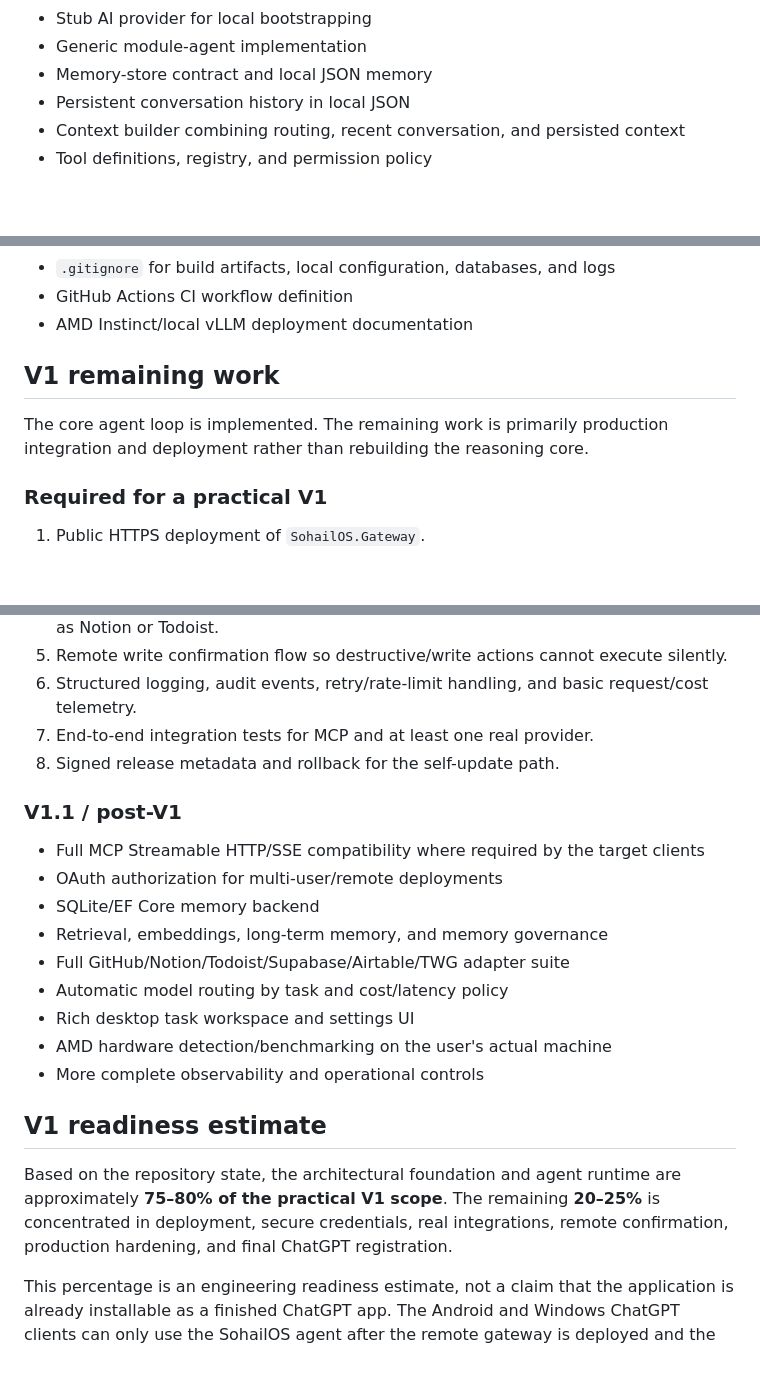
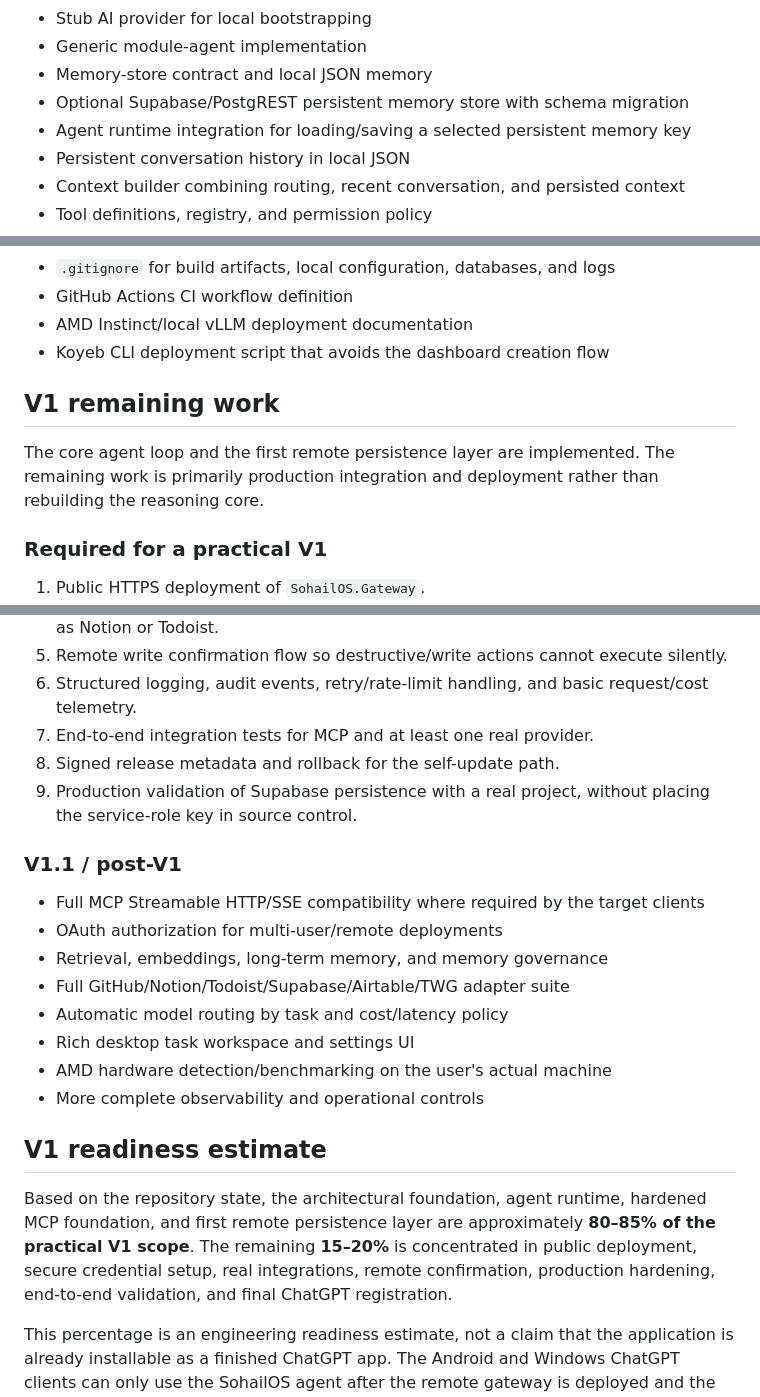
Before and after one commit to kaido6sanb6/SohailOS-Central, a Markdown page: docs/IMPLEMENTATION_STATUS.md, 3 parts joined by grey strips. GitHub-like rendering; blank space fills up the shorter version.

Commit message:
docs(status): update deployment and memory readiness

```diff
--- a/docs/IMPLEMENTATION_STATUS.md
+++ b/docs/IMPLEMENTATION_STATUS.md
@@ -16,6 +16,8 @@ Implemented in the repository:
 - Stub AI provider for local bootstrapping
 - Generic module-agent implementation
 - Memory-store contract and local JSON memory
+- Optional Supabase/PostgREST persistent memory store with schema migration
+- Agent runtime integration for loading/saving a selected persistent memory key
 - Persistent conversation history in local JSON
 - Context builder combining routing, recent conversation, and persisted context
 - Tool definitions, registry, and permission policy
@@ -38,10 +40,11 @@ Implemented in the repository:
 - `.gitignore` for build artifacts, local configuration, databases, and logs
 - GitHub Actions CI workflow definition
 - AMD Instinct/local vLLM deployment documentation
+- Koyeb CLI deployment script that avoids the dashboard creation flow
 
 ## V1 remaining work
 
-The core agent loop is implemented. The remaining work is primarily production integration and deployment rather than rebuilding the reasoning core.
+The core agent loop and the first remote persistence layer are implemented. The remaining work is primarily production integration and deployment rather than rebuilding the reasoning core.
 
 ### Required for a practical V1
 
@@ -53,12 +56,12 @@ The core agent loop is implemented. The remaining work is primarily production i
 6. Structured logging, audit events, retry/rate-limit handling, and basic request/cost telemetry.
 7. End-to-end integration tests for MCP and at least one real provider.
 8. Signed release metadata and rollback for the self-update path.
+9. Production validation of Supabase persistence with a real project, without placing the service-role key in source control.
 
 ### V1.1 / post-V1
 
 - Full MCP Streamable HTTP/SSE compatibility where required by the target clients
 - OAuth authorization for multi-user/remote deployments
-- SQLite/EF Core memory backend
 - Retrieval, embeddings, long-term memory, and memory governance
 - Full GitHub/Notion/Todoist/Supabase/Airtable/TWG adapter suite
 - Automatic model routing by task and cost/latency policy
@@ -68,7 +71,7 @@ The core agent loop is implemented. The remaining work is primarily production i
 
 ## V1 readiness estimate
 
-Based on the repository state, the architectural foundation and agent runtime are approximately **75–80% of the practical V1 scope**. The remaining **20–25%** is concentrated in deployment, secure credentials, real integrations, remote confirmation, production hardening, and final ChatGPT registration.
+Based on the repository state, the architectural foundation, agent runtime, hardened MCP foundation, and first remote persistence layer are approximately **80–85% of the practical V1 scope**. The remaining **15–20%** is concentrated in public deployment, secure credential setup, real integrations, remote confirmation, production hardening, end-to-end validation, and final ChatGPT registration.
 
 This percentage is an engineering readiness estimate, not a claim that the application is already installable as a finished ChatGPT app. The Android and Windows ChatGPT clients can only use the SohailOS agent after the remote gateway is deployed and the ChatGPT-side app connection/registration is completed.
 
```
